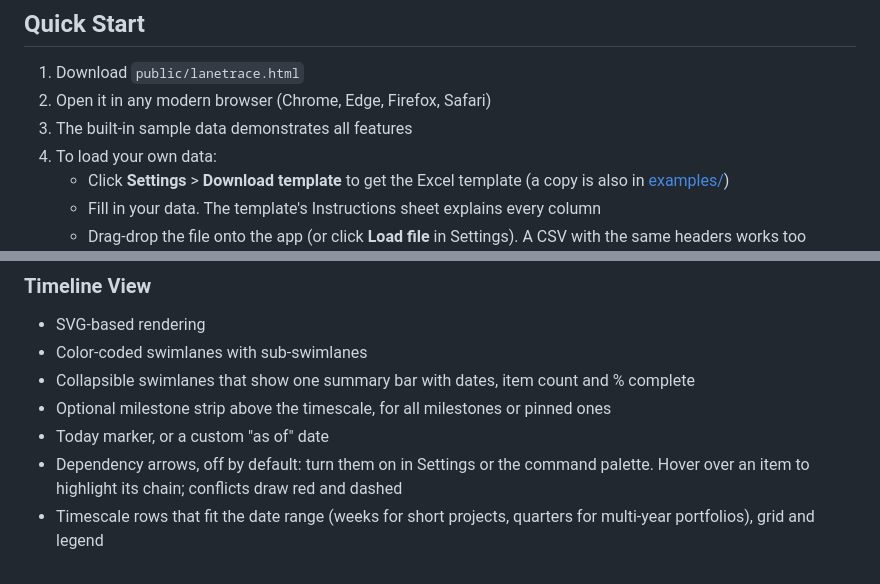
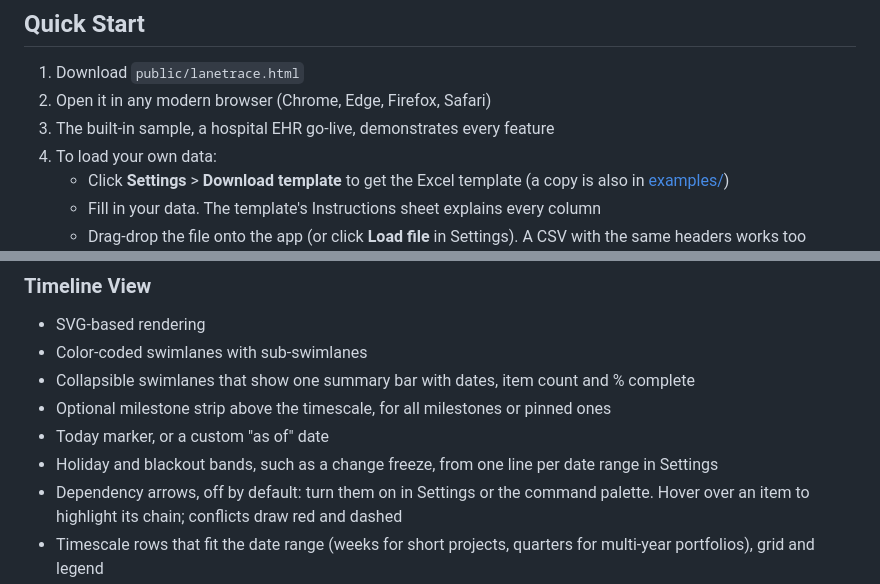
Before and after one commit to wesleyericksonpmp/Lanetrace, a Markdown page: README.md, 2 parts joined by grey strips. GitHub-like rendering.

```diff
--- a/README.md
+++ b/README.md
@@ -53,7 +59,7 @@ It takes cues from Office Timeline (now Lucen), Microsoft Project, Microsoft Pla
 
 1. Download `public/lanetrace.html`
 2. Open it in any modern browser (Chrome, Edge, Firefox, Safari)
-3. The built-in sample data demonstrates all features
+3. The built-in sample, a hospital EHR go-live, demonstrates every feature
 4. To load your own data:
    - Click **Settings** > **Download template** to get the Excel template (a copy is also in [examples/](examples/))
    - Fill in your data. The template's Instructions sheet explains every column
@@ -72,6 +78,7 @@ Opened from a web address (a hosted page or `http://localhost`), Chrome and Edge
 - Collapsible swimlanes that show one summary bar with dates, item count and % complete
 - Optional milestone strip above the timescale, for all milestones or pinned ones
 - Today marker, or a custom "as of" date
+- Holiday and blackout bands, such as a change freeze, from one line per date range in Settings
 - Dependency arrows, off by default: turn them on in Settings or the command palette. Hover over an item to highlight its chain; conflicts draw red and dashed
 - Timescale rows that fit the date range (weeks for short projects, quarters for multi-year portfolios), grid and legend
 - Bar labels pick white or dark text for contrast, in every theme
```
Also changed, not shown: other parts of README.md (+14 -8 lines), CHANGELOG.md (+4 -0 lines), assets/screenshots/app-dark.png, assets/screenshots/data-view.png, assets/screenshots/item-form.png, assets/screenshots/show-hide-columns.png (added), assets/screenshots/status-update.png, assets/screenshots/timeline.png, 1 other file.
